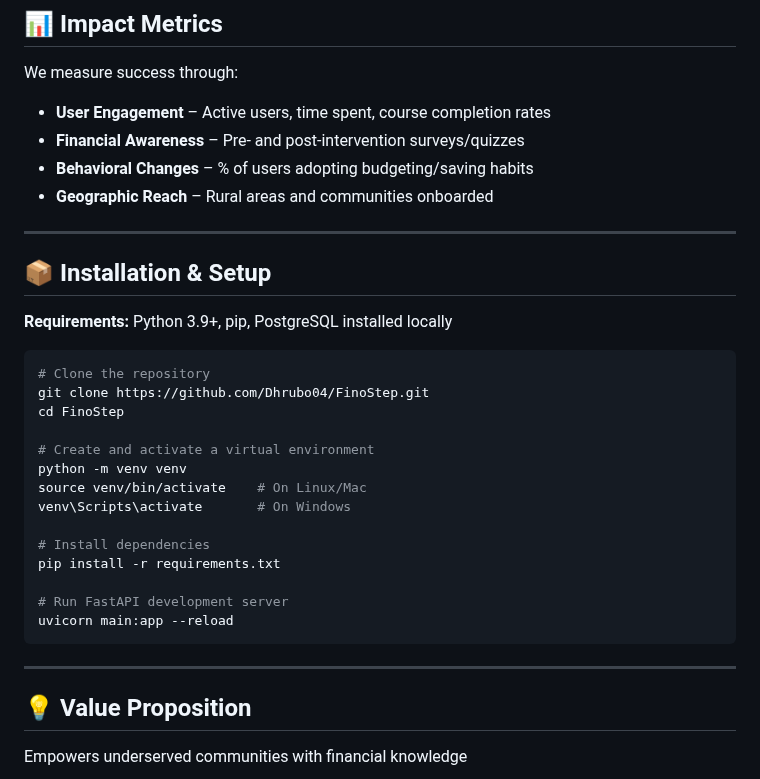
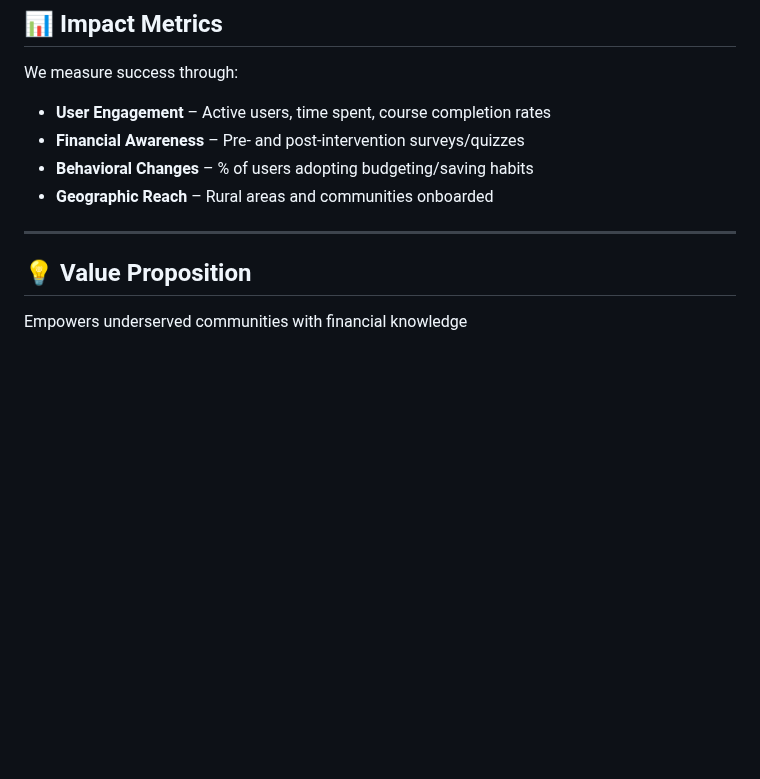
Before and after one commit to Dhrubo04/FinoStep, a Markdown page: README.md, the part around the change. GitHub-like rendering; blank space fills up the shorter version.

````diff
--- a/README.md
+++ b/README.md
@@ -94,26 +94,6 @@ We measure success through:
 
 ---
 
-## 📦 Installation & Setup
-**Requirements:** Python 3.9+, pip, PostgreSQL installed locally
-
-```bash
-# Clone the repository
-git clone https://github.com/Dhrubo04/FinoStep.git
-cd FinoStep
-
-# Create and activate a virtual environment
-python -m venv venv
-source venv/bin/activate    # On Linux/Mac
-venv\Scripts\activate       # On Windows
-
-# Install dependencies
-pip install -r requirements.txt
-
-# Run FastAPI development server
-uvicorn main:app --reload
-```
----
 
 ## 💡 Value Proposition
 Empowers underserved communities with financial knowledge
````
